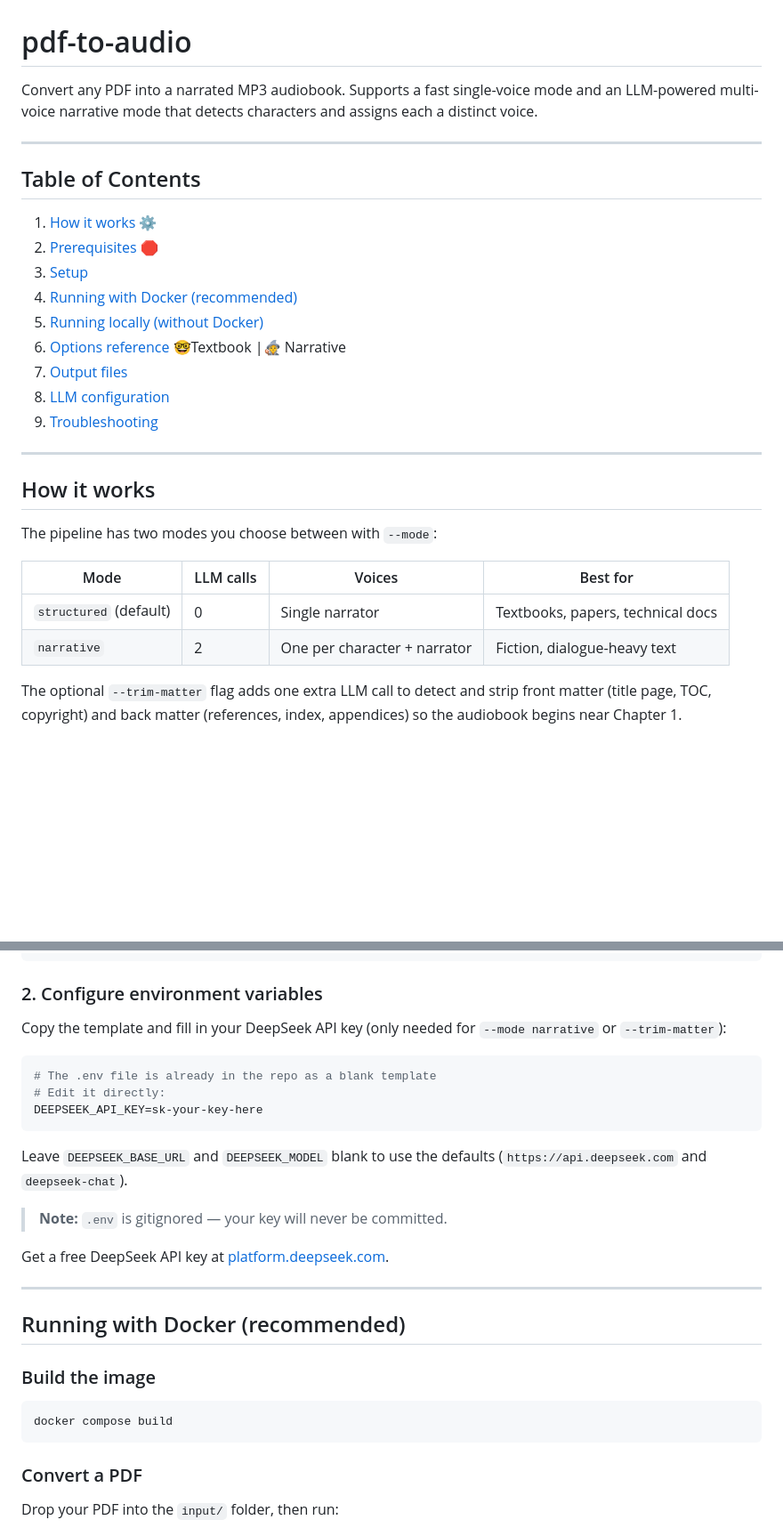
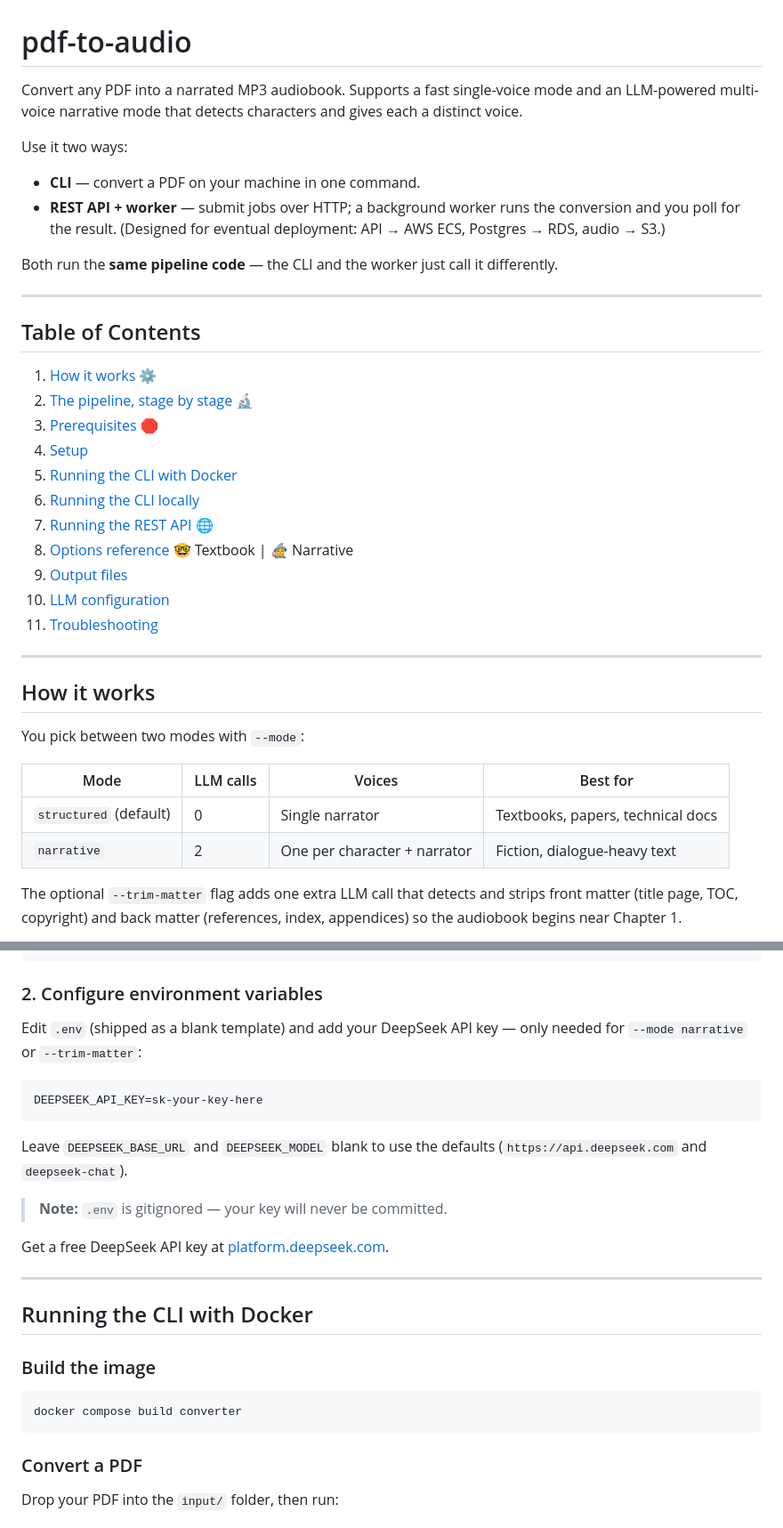
Before and after one commit to scoot-skoot/pdf-audio, a Markdown page: README.md, 2 parts joined by grey strips. Shown at 89% size. Rendered like a GitHub page; blank space fills up the shorter version.

````diff
--- a/README.md
+++ b/README.md
@@ -1,31 +1,40 @@
 # pdf-to-audio
 
-Convert any PDF into a narrated MP3 audiobook. Supports a fast single-voice mode and an LLM-powered multi-voice narrative mode that detects characters and assigns each a distinct voice.
+Convert any PDF into a narrated MP3 audiobook. Supports a fast single-voice mode and an LLM-powered multi-voice narrative mode that detects characters and gives each a distinct voice.
+
+Use it two ways:
+
+- **CLI** — convert a PDF on your machine in one command.
+- **REST API + worker** — submit jobs over HTTP; a background worker runs the conversion and you poll for the result. (Designed for eventual deployment: API → AWS ECS, Postgres → RDS, audio → S3.)
+
+Both run the **same pipeline code** — the CLI and the worker just call it differently.
 
 ---
 
 ## Table of Contents
 
 1. [How it works](#how-it-works) ⚙️
-2. [Prerequisites](#prerequisites)  🛑
-3. [Setup](#setup)
-4. [Running with Docker (recommended)](#running-with-docker-recommended)
-5. [Running locally (without Docker)](#running-locally-without-docker)
-6. [Options reference](#options-reference)  🤓Textbook |🧙 Narrative
-7. [Output files](#output-files)
-8. [LLM configuration](#llm-configuration)
-9. [Troubleshooting](#troubleshooting)
+2. [The pipeline, stage by stage](#the-pipeline-stage-by-stage) 🔬
+3. [Prerequisites](#prerequisites) 🛑
+4. [Setup](#setup)
+5. [Running the CLI with Docker](#running-the-cli-with-docker)
+6. [Running the CLI locally](#running-the-cli-locally)
+7. [Running the REST API](#running-the-rest-api) 🌐
+8. [Options reference](#options-reference) 🤓 Textbook | 🧙 Narrative
+9. [Output files](#output-files)
+10. [LLM configuration](#llm-configuration)
+11. [Troubleshooting](#troubleshooting)
 
 ---
 
 ## How it works
 
-The pipeline has two modes you choose between with `--mode`:
+You pick between two modes with `--mode`:
 
 | Mode | LLM calls | Voices | Best for |
 |---|---|---|---|
 | `structured` (default) | 0 | Single narrator | Textbooks, papers, technical docs |
 | `narrative` | 2 | One per character + narrator | Fiction, dialogue-heavy text |
 
-The optional `--trim-matter` flag adds one extra LLM call to detect and strip front matter (title page, TOC, copyright) and back matter (references, index, appendices) so the audiobook begins near Chapter 1.
+The optional `--trim-matter` flag adds one extra LLM call that detects and strips front matter (title page, TOC, copyright) and back matter (references, index, appendices) so the audiobook begins near Chapter 1.
 
@@ -56,11 +109,9 @@ cd pdf-to-audio
 
 ### 2. Configure environment variables
 
-Copy the template and fill in your DeepSeek API key (only needed for `--mode narrative` or `--trim-matter`):
+Edit `.env` (shipped as a blank template) and add your DeepSeek API key — only needed for `--mode narrative` or `--trim-matter`:
 
 ```bash
-# The .env file is already in the repo as a blank template
-# Edit it directly:
 DEEPSEEK_API_KEY=sk-your-key-here
 ```
 
@@ -72,12 +123,12 @@ Get a free DeepSeek API key at [platform.deepseek.com](https://platform.deepseek
 
 ---
 
-## Running with Docker (recommended)
+## Running the CLI with Docker
 
 ### Build the image
 
 ```bash
-docker compose build
+docker compose build converter
 ```
 
 ### Convert a PDF
````
Also changed, not shown: other parts of README.md (+114 -13 lines).
